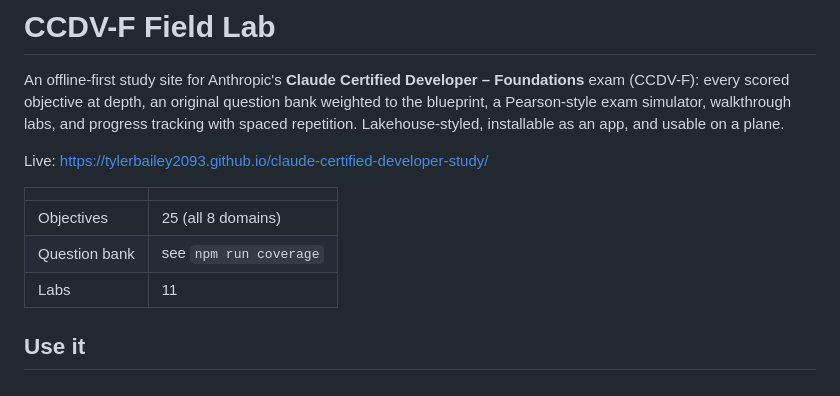
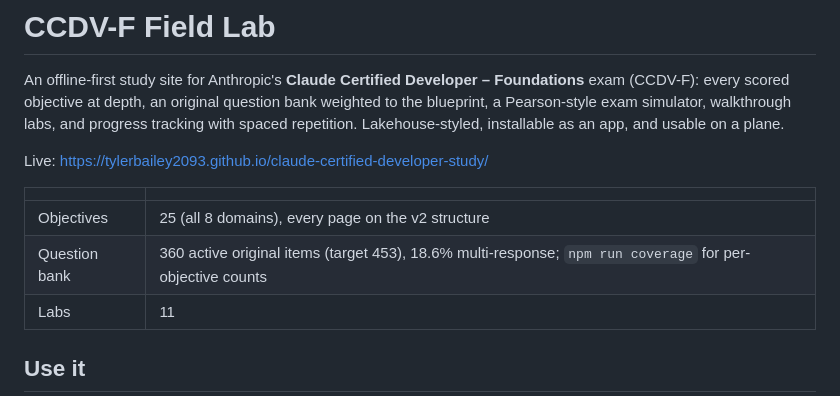
Before and after one commit to tylerbailey2093/claude-certified-developer-study, a Markdown page: README.md, the part around the change. Drawn GitHub-style.

Commit message:
README: current bank and page stats
Co-Authored-By: Claude Opus 5.5 <noreply@anthropic.com>
Claude-Session: https://claude.ai/code/session_01Wg8HkJ5Sgtf21z9yJQJTS5

```diff
--- a/README.md
+++ b/README.md
@@ -7,8 +7,8 @@ Live: https://tylerbailey2093.github.io/claude-certified-developer-study/
 <!-- stats:start -->
 | | |
 |---|---|
-| Objectives | 25 (all 8 domains) |
-| Question bank | see `npm run coverage` |
+| Objectives | 25 (all 8 domains), every page on the v2 structure |
+| Question bank | 360 active original items (target 453), 18.6% multi-response; `npm run coverage` for per-objective counts |
 | Labs | 11 |
 <!-- stats:end -->
 
```
